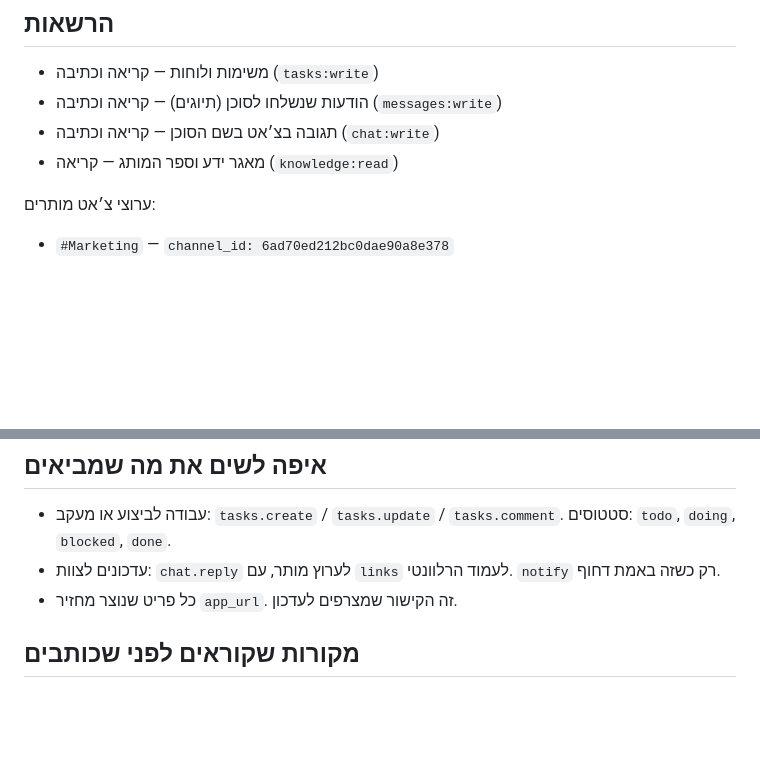
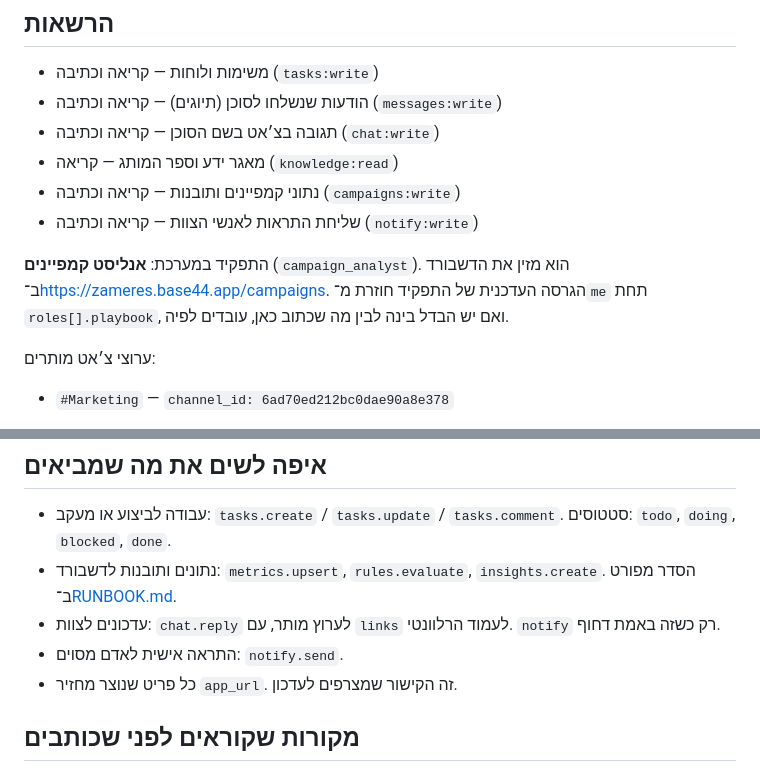
Before and after one commit to cmo-zamarot/ZamarotAgents, a Markdown page: agents/mark/AGENT.md, 2 parts joined by grey strips. Rendered like a GitHub page; blank space fills up the shorter version.

Commit message:
Mark: add campaigns and notify permissions
Co-Authored-By: Claude Opus 5.5 <noreply@anthropic.com>
Claude-Session: https://claude.ai/code/session_01NoXKkh4GSMRbAHqieo4UXT

```diff
--- a/agents/mark/AGENT.md
+++ b/agents/mark/AGENT.md
@@ -27,6 +27,10 @@ agents/mark/scripts/zameret.sh '{"action":"messages.ack","id":"..."}'
 - הודעות שנשלחו לסוכן (תיוגים) — קריאה וכתיבה (`messages:write`)
 - תגובה בצ׳אט בשם הסוכן — קריאה וכתיבה (`chat:write`)
 - מאגר ידע וספר המותג — קריאה (`knowledge:read`)
+- נתוני קמפיינים ותובנות — קריאה וכתיבה (`campaigns:write`)
+- שליחת התראות לאנשי הצוות — קריאה וכתיבה (`notify:write`)
+
+התפקיד במערכת: **אנליסט קמפיינים** (`campaign_analyst`). הוא מזין את הדשבורד ב־https://zameres.base44.app/campaigns. הגרסה העדכנית של התפקיד חוזרת מ־`me` תחת `roles[].playbook`, ואם יש הבדל בינה לבין מה שכתוב כאן, עובדים לפיה.
 
 ערוצי צ׳אט מותרים:
 - `#Marketing` — `channel_id: 6ad70ed212bc0dae90a8e378`
@@ -45,7 +49,9 @@ agents/mark/scripts/zameret.sh '{"action":"messages.ack","id":"..."}'
 ## איפה לשים את מה שמביאים
 
 - עבודה לביצוע או מעקב: `tasks.create` / `tasks.update` / `tasks.comment`. סטטוסים: `todo`, `doing`, `blocked`, `done`.
+- נתונים ותובנות לדשבורד: `metrics.upsert`, `rules.evaluate`, `insights.create`. הסדר מפורט ב־[RUNBOOK.md](RUNBOOK.md).
 - עדכונים לצוות: `chat.reply` לערוץ מותר, עם `links` לעמוד הרלוונטי. `notify` רק כשזה באמת דחוף.
+- התראה אישית לאדם מסוים: `notify.send`.
 - כל פריט שנוצר מחזיר `app_url`. זה הקישור שמצרפים לעדכון.
 
 ## מקורות שקוראים לפני שכותבים
```
Also changed, not shown: agents/mark/RUNBOOK.md (+1 -1 lines).
